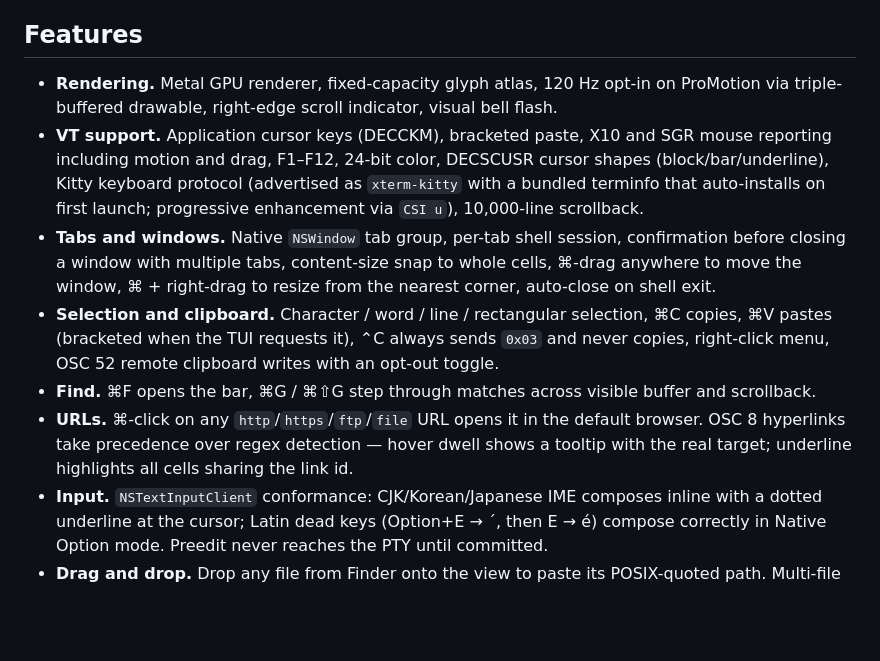
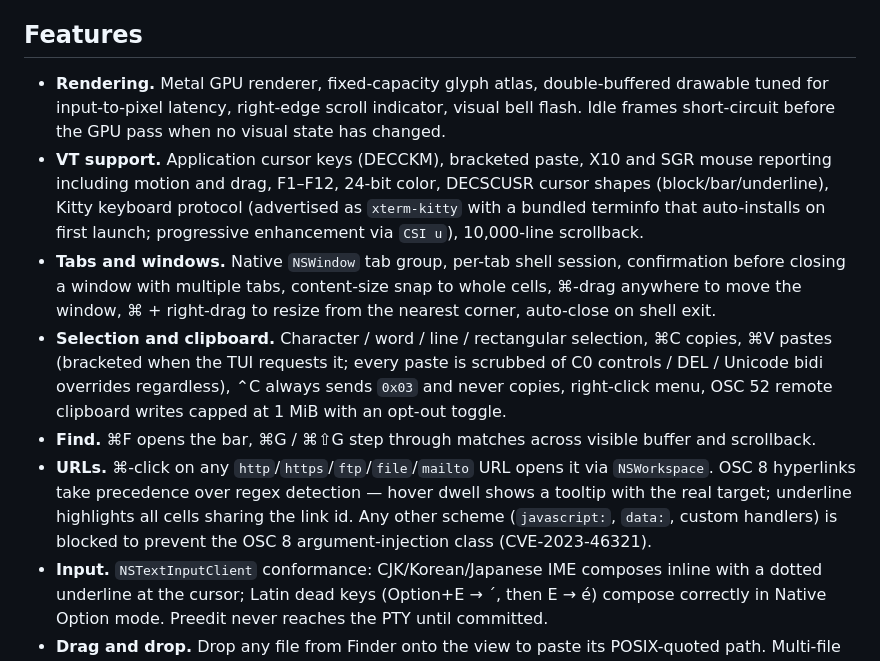
Before and after one commit to conjfrnk/blackbird, a Markdown page: README.md, the part around the change. Drawn GitHub-style; blank space fills up the shorter version.

Commit message:
docs(readme): reflect double-buffer + frame-skip + paste/OSC8 hardening

```diff
--- a/README.md
+++ b/README.md
@@ -29,12 +29,12 @@ A macOS-only terminal emulator. Native AppKit + SwiftUI. Metal-rendered. NSWindo
 
 ## Features
 
-- **Rendering.** Metal GPU renderer, fixed-capacity glyph atlas, 120 Hz opt-in on ProMotion via triple-buffered drawable, right-edge scroll indicator, visual bell flash.
+- **Rendering.** Metal GPU renderer, fixed-capacity glyph atlas, double-buffered drawable tuned for input-to-pixel latency, right-edge scroll indicator, visual bell flash. Idle frames short-circuit before the GPU pass when no visual state has changed.
 - **VT support.** Application cursor keys (DECCKM), bracketed paste, X10 and SGR mouse reporting including motion and drag, F1–F12, 24-bit color, DECSCUSR cursor shapes (block/bar/underline), Kitty keyboard protocol (advertised as `xterm-kitty` with a bundled terminfo that auto-installs on first launch; progressive enhancement via `CSI u`), 10,000-line scrollback.
 - **Tabs and windows.** Native `NSWindow` tab group, per-tab shell session, confirmation before closing a window with multiple tabs, content-size snap to whole cells, ⌘-drag anywhere to move the window, ⌘ + right-drag to resize from the nearest corner, auto-close on shell exit.
-- **Selection and clipboard.** Character / word / line / rectangular selection, ⌘C copies, ⌘V pastes (bracketed when the TUI requests it), ⌃C always sends `0x03` and never copies, right-click menu, OSC 52 remote clipboard writes with an opt-out toggle.
+- **Selection and clipboard.** Character / word / line / rectangular selection, ⌘C copies, ⌘V pastes (bracketed when the TUI requests it; every paste is scrubbed of C0 controls / DEL / Unicode bidi overrides regardless), ⌃C always sends `0x03` and never copies, right-click menu, OSC 52 remote clipboard writes capped at 1 MiB with an opt-out toggle.
 - **Find.** ⌘F opens the bar, ⌘G / ⌘⇧G step through matches across visible buffer and scrollback.
-- **URLs.** ⌘-click on any `http`/`https`/`ftp`/`file` URL opens it in the default browser. OSC 8 hyperlinks take precedence over regex detection — hover dwell shows a tooltip with the real target; underline highlights all cells sharing the link id.
+- **URLs.** ⌘-click on any `http`/`https`/`ftp`/`file`/`mailto` URL opens it via `NSWorkspace`. OSC 8 hyperlinks take precedence over regex detection — hover dwell shows a tooltip with the real target; underline highlights all cells sharing the link id. Any other scheme (`javascript:`, `data:`, custom handlers) is blocked to prevent the OSC 8 argument-injection class (CVE-2023-46321).
 - **Input.** `NSTextInputClient` conformance: CJK/Korean/Japanese IME composes inline with a dotted underline at the cursor; Latin dead keys (Option+E → ´, then E → é) compose correctly in Native Option mode. Preedit never reaches the PTY until committed.
 - **Drag and drop.** Drop any file from Finder onto the view to paste its POSIX-quoted path. Multi-file drops join with single spaces.
 - **Tab titles.** Shell titles via OSC 0/2 by default; override per tab via `View → Rename Tab…` (⌥⌘R) or right-click the tab. OSC 0/2 is ignored while an override is set.
```
